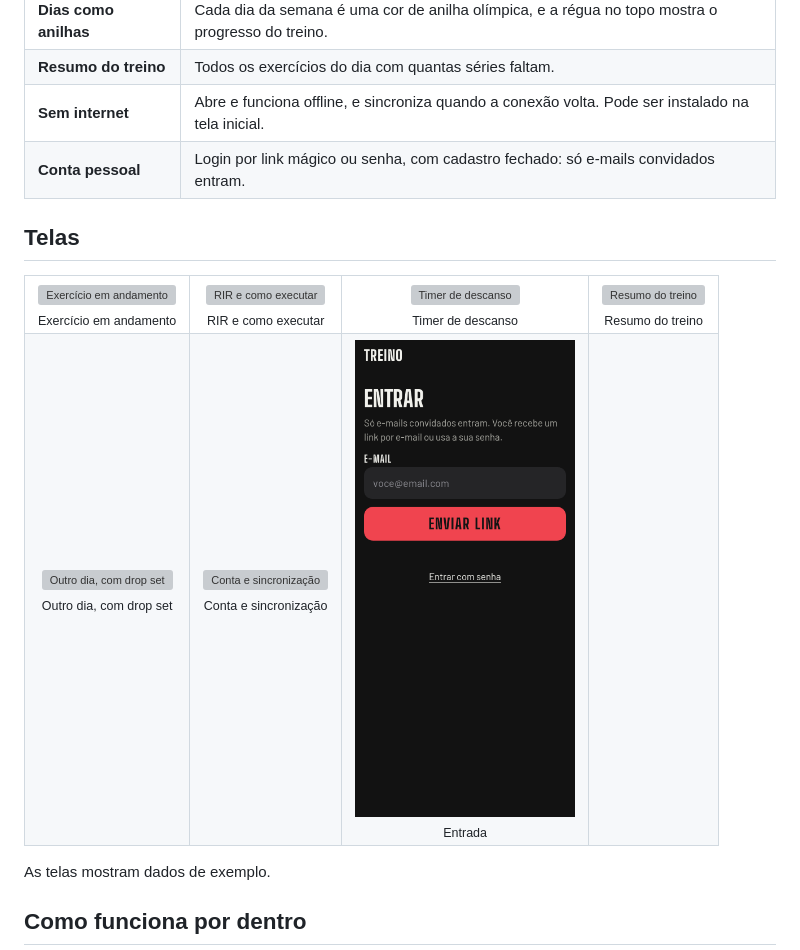
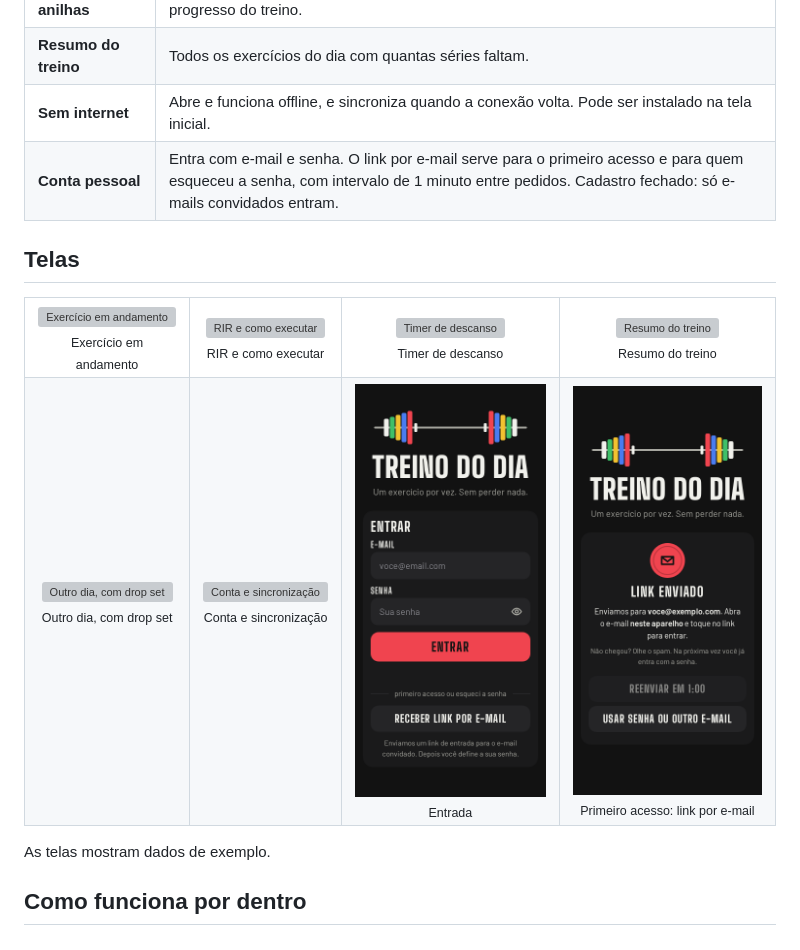
Before and after one commit to Serg-Ale/gym-stuff, a Markdown page: README.md, the part around the change. Rendered like a GitHub page; pictures changed too: screenshots/1-login.png, screenshots/8-link-enviado.png (added); grey boxes are pictures that could not be loaded.

```diff
--- a/README.md
+++ b/README.md
@@ -46,7 +46,7 @@ O que guiou as decisões:
 | **Dias como anilhas** | Cada dia da semana é uma cor de anilha olímpica, e a régua no topo mostra o progresso do treino. |
 | **Resumo do treino** | Todos os exercícios do dia com quantas séries faltam. |
 | **Sem internet** | Abre e funciona offline, e sincroniza quando a conexão volta. Pode ser instalado na tela inicial. |
-| **Conta pessoal** | Login por link mágico ou senha, com cadastro fechado: só e-mails convidados entram. |
+| **Conta pessoal** | Entra com e-mail e senha. O link por e-mail serve para o primeiro acesso e para quem esqueceu a senha, com intervalo de 1 minuto entre pedidos. Cadastro fechado: só e-mails convidados entram. |
 
 ## Telas
 
@@ -60,8 +60,8 @@ O que guiou as decisões:
   <tr>
     <td align="center"><img src="screenshots/6-outro-dia.png" width="220" alt="Outro dia, com drop set"><br><sub>Outro dia, com drop set</sub></td>
     <td align="center"><img src="screenshots/7-conta.png" width="220" alt="Conta e sincronização"><br><sub>Conta e sincronização</sub></td>
-    <td align="center"><img src="screenshots/1-login.png" width="220" alt="Tela de entrada"><br><sub>Entrada</sub></td>
-    <td></td>
+    <td align="center"><img src="screenshots/1-login.png" width="220" alt="Tela de entrada, com senha como caminho principal"><br><sub>Entrada</sub></td>
+    <td align="center"><img src="screenshots/8-link-enviado.png" width="220" alt="Link enviado por e-mail"><br><sub>Primeiro acesso: link por e-mail</sub></td>
   </tr>
 </table>
 
```
Also changed, not shown: 1 other file.
